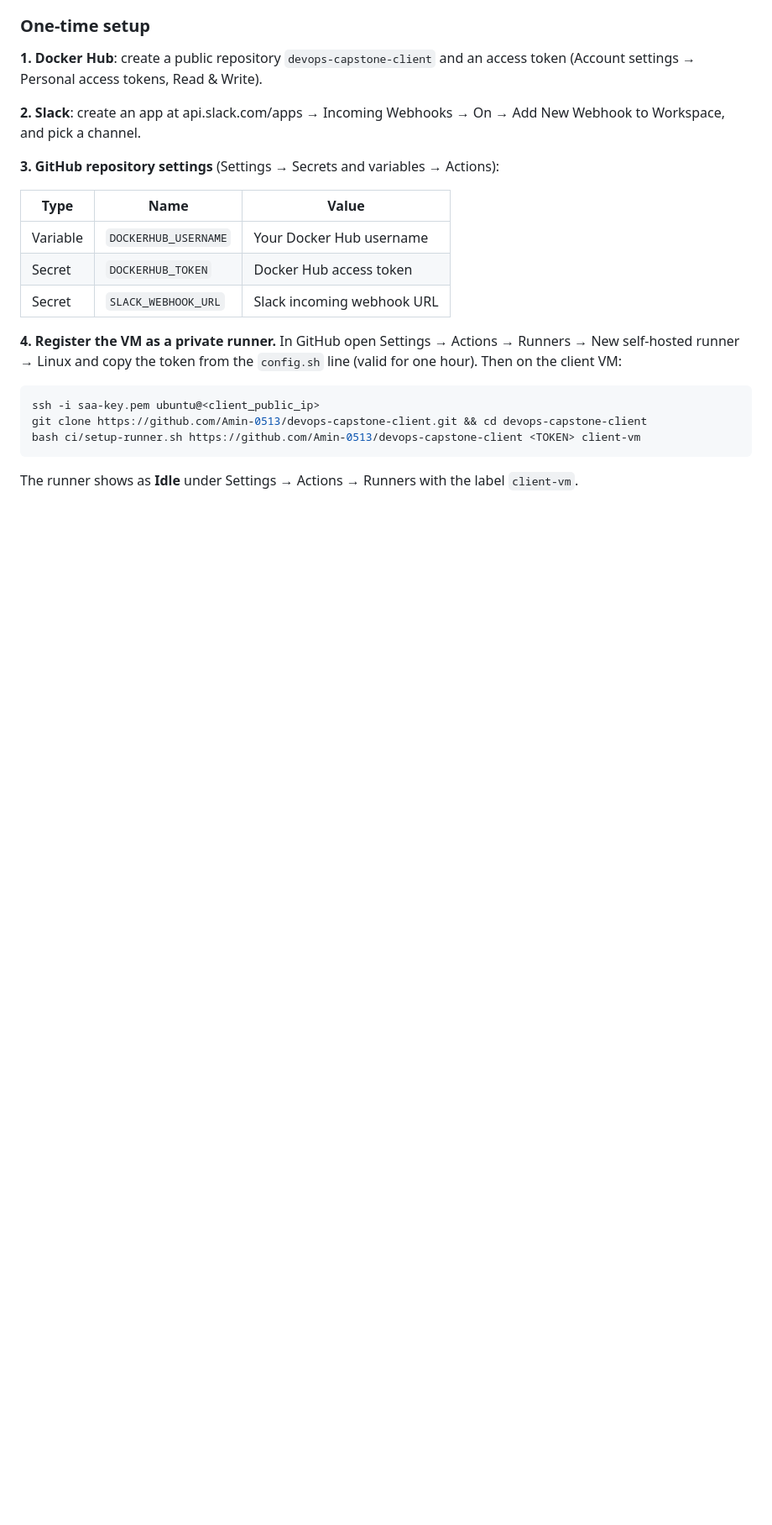
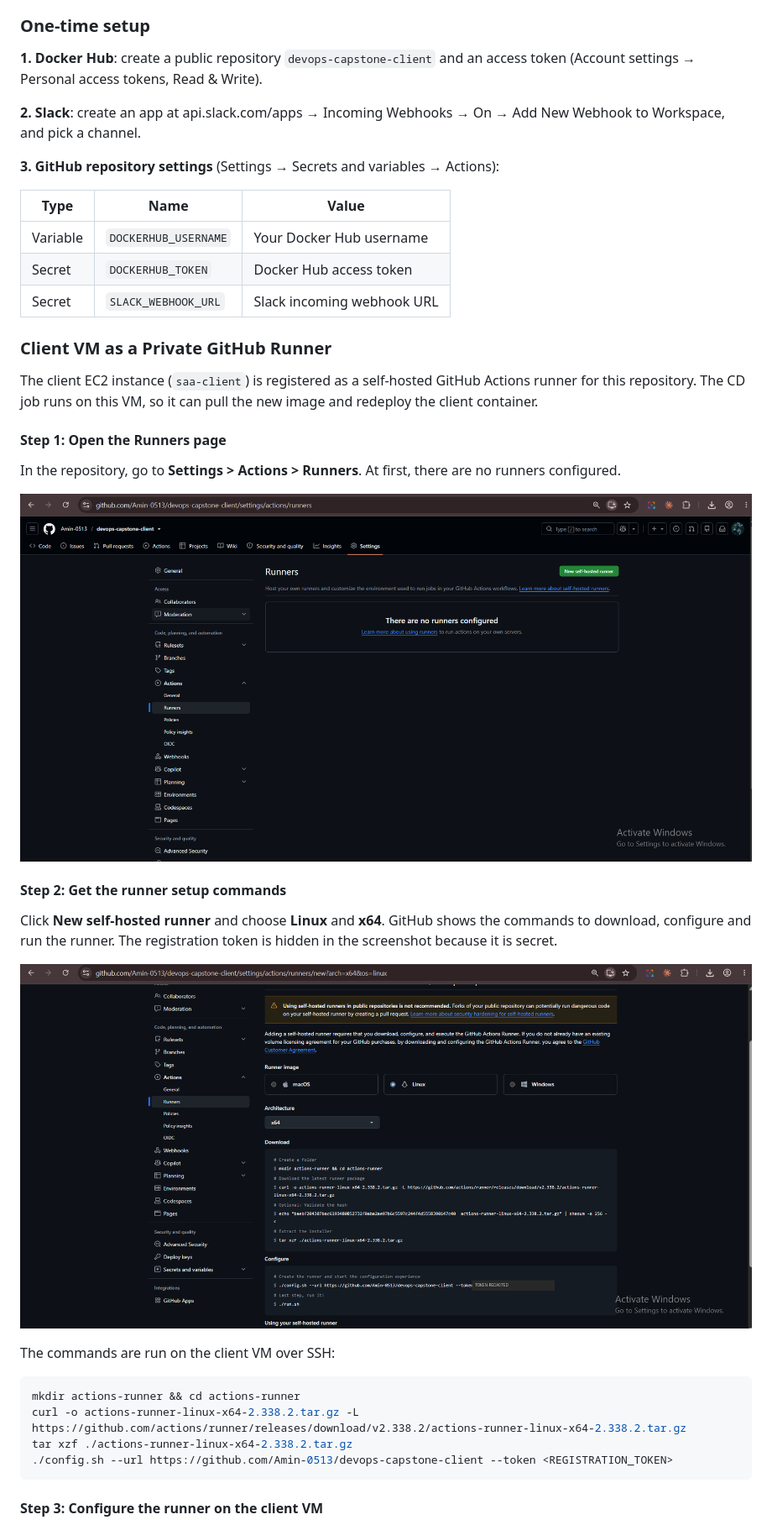
Before and after one commit to Amin-0513/devops-capstone-client, a Markdown page: README.md, the part around one of its changes. Shown at 84% size. Drawn GitHub-style; pictures changed too: images/cd1.png (added), images/cd2-redacted.png (added); blank space fills up the shorter version.

Commit message:
Add Part 4 runner setup screenshots and use saa_client runner label [skip ci]

````diff
--- a/README.md
+++ b/README.md
@@ -848,13 +865,30 @@ push to main ──► build (GitHub-hosted) ──► push to Docker Hub ──
 | Secret | `DOCKERHUB_TOKEN` | Docker Hub access token |
 | Secret | `SLACK_WEBHOOK_URL` | Slack incoming webhook URL |
 
-**4. Register the VM as a private runner.** In GitHub open Settings → Actions → Runners → New self-hosted runner → Linux and copy the token from the `config.sh` line (valid for one hour). Then on the client VM:
+### Client VM as a Private GitHub Runner
+
+The client EC2 instance (`saa-client`) is registered as a self-hosted GitHub Actions runner for this repository. The CD job runs on this VM, so it can pull the new image and redeploy the client container.
+
+#### Step 1: Open the Runners page
+
+In the repository, go to **Settings > Actions > Runners**. At first, there are no runners configured.
+
+![No runners configured](images/cd1.png)
+
+#### Step 2: Get the runner setup commands
+
+Click **New self-hosted runner** and choose **Linux** and **x64**. GitHub shows the commands to download, configure and run the runner. The registration token is hidden in the screenshot because it is secret.
+
+![New self-hosted runner commands](images/cd2-redacted.png)
+
+The commands are run on the client VM over SSH:
 
 ```bash
-ssh -i saa-key.pem ubuntu@<client_public_ip>
-git clone https://github.com/Amin-0513/devops-capstone-client.git && cd devops-capstone-client
-bash ci/setup-runner.sh https://github.com/Amin-0513/devops-capstone-client <TOKEN> client-vm
+mkdir actions-runner && cd actions-runner
+curl -o actions-runner-linux-x64-2.338.2.tar.gz -L https://github.com/actions/runner/releases/download/v2.338.2/actions-runner-linux-x64-2.338.2.tar.gz
+tar xzf ./actions-runner-linux-x64-2.338.2.tar.gz
+./config.sh --url https://github.com/Amin-0513/devops-capstone-client --token <REGISTRATION_TOKEN>
 ```
 
-The runner shows as **Idle** under Settings → Actions → Runners with the label `client-vm`.
+#### Step 3: Configure the runner on the client VM
 
````
Also changed, not shown: other parts of README.md (+48 -5 lines), images/cd3.png (added), images/image.png (added), 2 other files.
